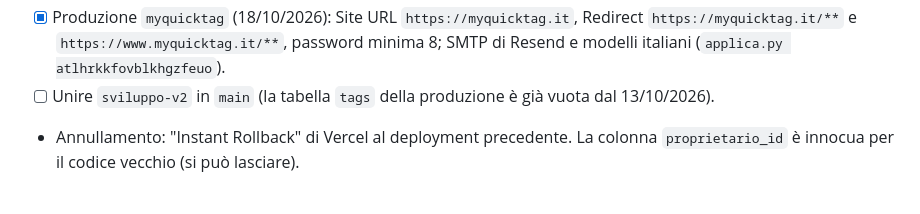
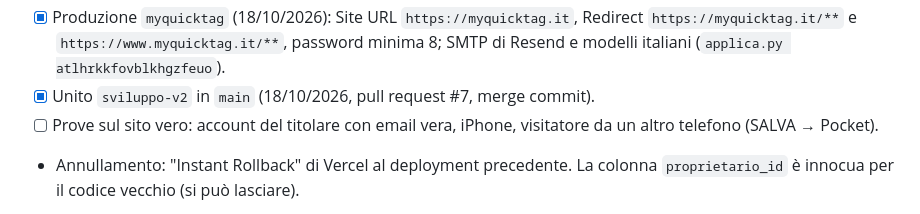
Before and after one commit to gigiceva-code/myquicktag, a Markdown page: PRE-LANCIO.md, the part around the change. GitHub-like rendering.

```diff
--- a/PRE-LANCIO.md
+++ b/PRE-LANCIO.md
@@ -83,7 +83,8 @@ applicata alla produzione solo al rilascio (punto E), con una copia di sicurezza
 - [x] Applicata `20261011000000_account_proprietari.sql` al progetto `myquicktag` (18/10/2026, con conferma del titolare).
 - [x] Produzione `myquicktag` (18/10/2026): Site URL `https://myquicktag.it`, Redirect `https://myquicktag.it/**` e
       `https://www.myquicktag.it/**`, password minima 8; SMTP di Resend e modelli italiani (`applica.py atlhrkkfovblkhgzfeuo`).
-- [ ] Unire `sviluppo-v2` in `main` (la tabella `tags` della produzione è già vuota dal 13/10/2026).
+- [x] Unito `sviluppo-v2` in `main` (18/10/2026, pull request #7, merge commit).
+- [ ] Prove sul sito vero: account del titolare con email vera, iPhone, visitatore da un altro telefono (SALVA → Pocket).
 - Annullamento: "Instant Rollback" di Vercel al deployment precedente. La colonna `proprietario_id` è innocua per il
   codice vecchio (si può lasciare).
 
```
Also changed, not shown: PASSAGGIO-CONSEGNE.md (+4 -4 lines).
